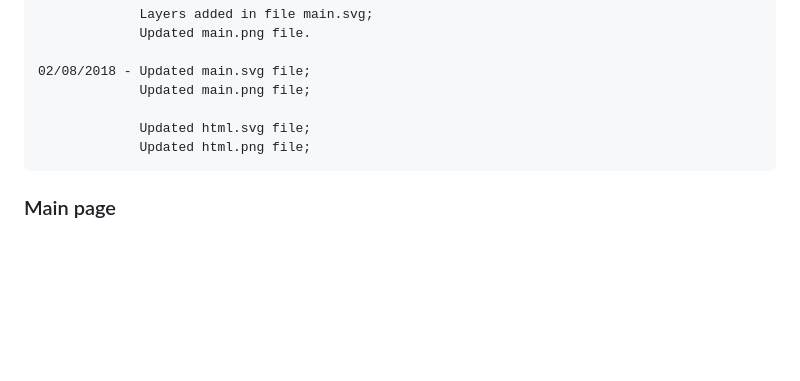
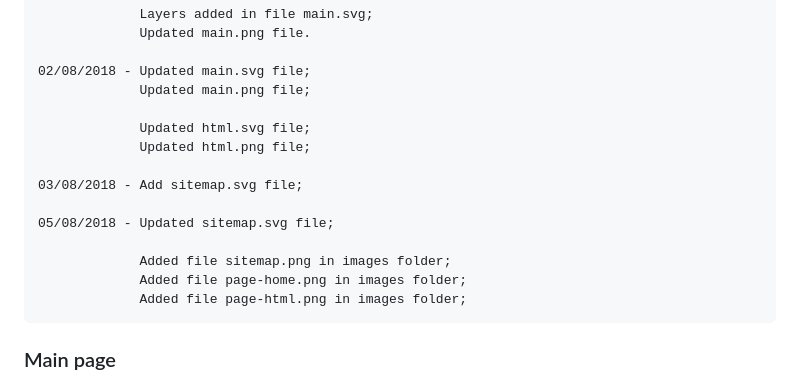
Before and after one commit to felipecaggi/study-materials, a Markdown page: ui-design/README.md, the part around the change. Drawn GitHub-style; blank space fills up the shorter version.

```diff
--- a/ui-design/README.md
+++ b/ui-design/README.md
@@ -32,6 +32,14 @@
                  Updated html.svg file;
                  Updated html.png file;
 
+    03/08/2018 - Add sitemap.svg file;
+
+    05/08/2018 - Updated sitemap.svg file;
+
+                 Added file sitemap.png in images folder;
+                 Added file page-home.png in images folder;
+                 Added file page-html.png in images folder;
+
 ### Main page
 
 ![Figure 1](images/main.png "Main page")
```
Also changed, not shown: README.md (+24 -2 lines), ui-design/images/page-home.png (added), ui-design/images/page-html.png (added), ui-design/images/sitemap.png (added), 1 other file.
